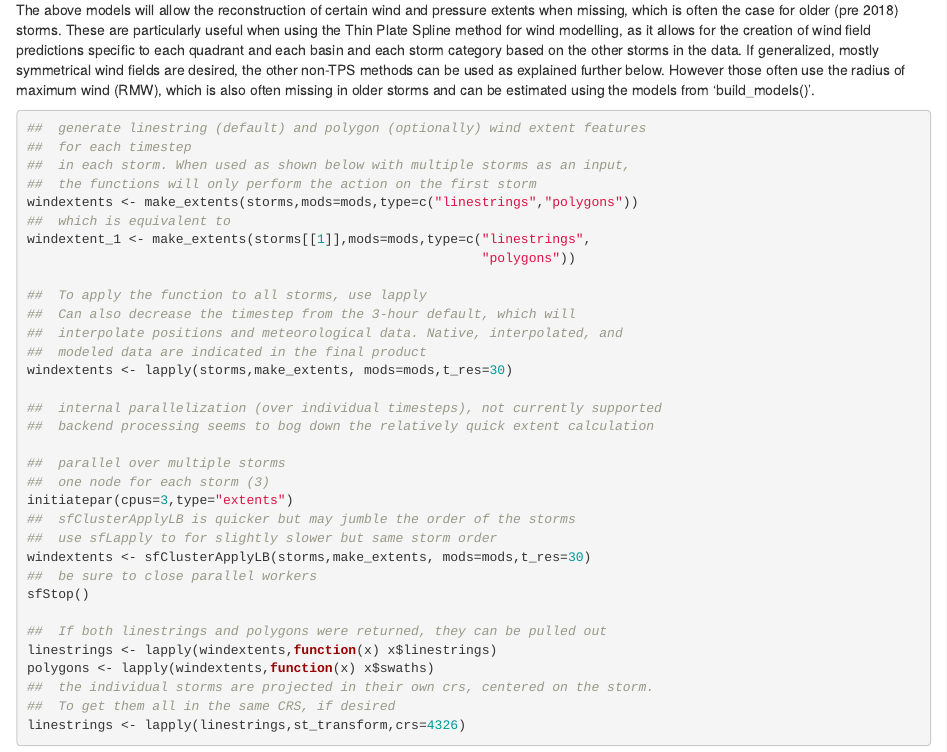
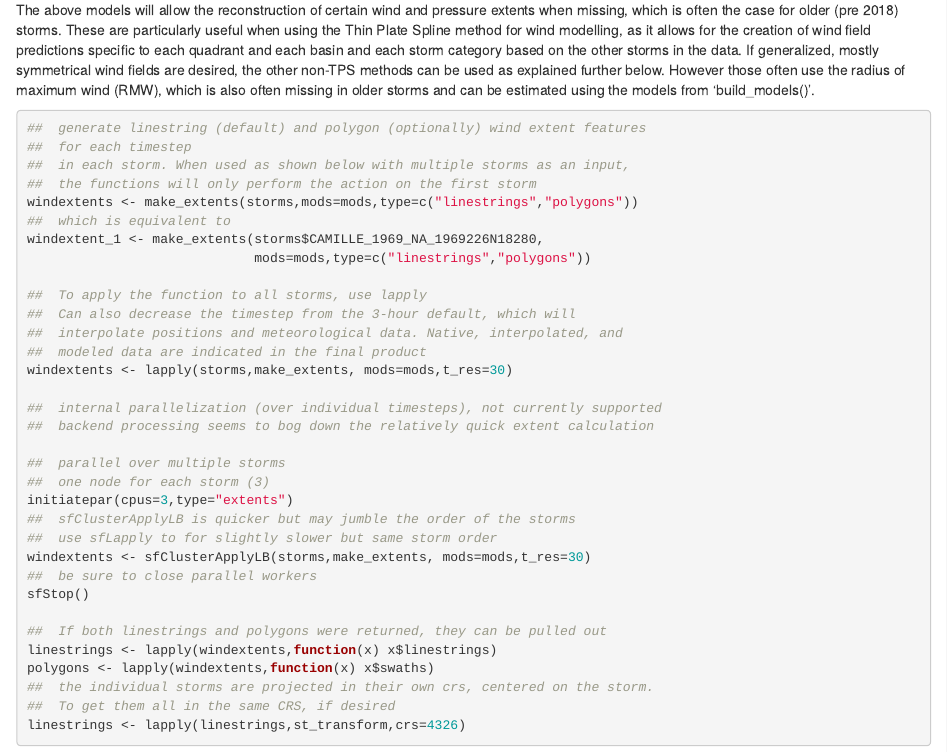
Before and after one commit to BBranoff/Cyclones, an R Markdown document (Winds.Rmd): the page in a window 1100 px wide, from 1880 px down. Rendered offline with R 4.5, knitr and Pandoc, with nearby package versions; some code elsewhere in the file could not run offline.

Commit message:
updating pages

```diff
--- a/Winds.Rmd
+++ b/Winds.Rmd
@@ -209,8 +209,8 @@ The above models will allow the reconstruction of certain wind and pressure exte
 ##  the functions will only perform the action on the first storm
 windextents <- make_extents(storms,mods=mods,type=c("linestrings","polygons"))
 ##  which is equivalent to
-windextent_1 <- make_extents(storms[[1]],mods=mods,type=c("linestrings",
-                                                          "polygons"))
+windextent_1 <- make_extents(storms$CAMILLE_1969_NA_1969226N18280,
+                             mods=mods,type=c("linestrings","polygons"))
 
 ##  To apply the function to all storms, use lapply
 ##  Can also decrease the timestep from the 3-hour default, which will
```
Also changed, not shown: Winds.Rmd (2 more changed lines), 4 other files.
